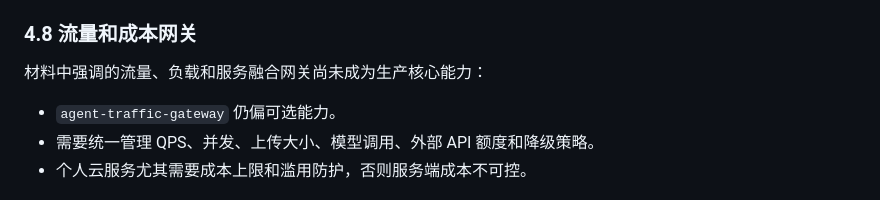
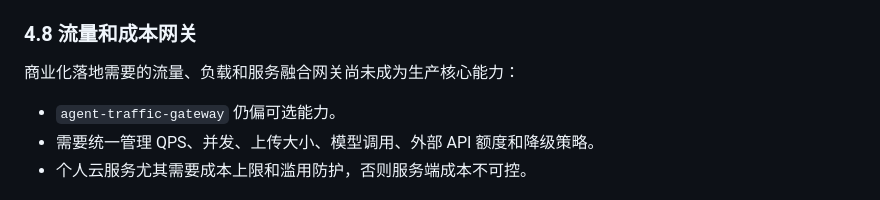
Before and after one commit to Unka-Malloc/Pact, a Markdown page: docs/COMMERCIALIZATION-IMPROVEMENT-PLAN.zh-CN.md, the part around the change. GitHub-like rendering.

Commit message:
docs(plan): remove source-material wording

```diff
--- a/docs/COMMERCIALIZATION-IMPROVEMENT-PLAN.zh-CN.md
+++ b/docs/COMMERCIALIZATION-IMPROVEMENT-PLAN.zh-CN.md
@@ -148,7 +148,7 @@ MCP connector 已经接近目标，但还需要把“安装效率极高”做成
 
 ### 4.8 流量和成本网关
 
-材料中强调的流量、负载和服务融合网关尚未成为生产核心能力：
+商业化落地需要的流量、负载和服务融合网关尚未成为生产核心能力：
 
 - `agent-traffic-gateway` 仍偏可选能力。
 - 需要统一管理 QPS、并发、上传大小、模型调用、外部 API 额度和降级策略。
```
